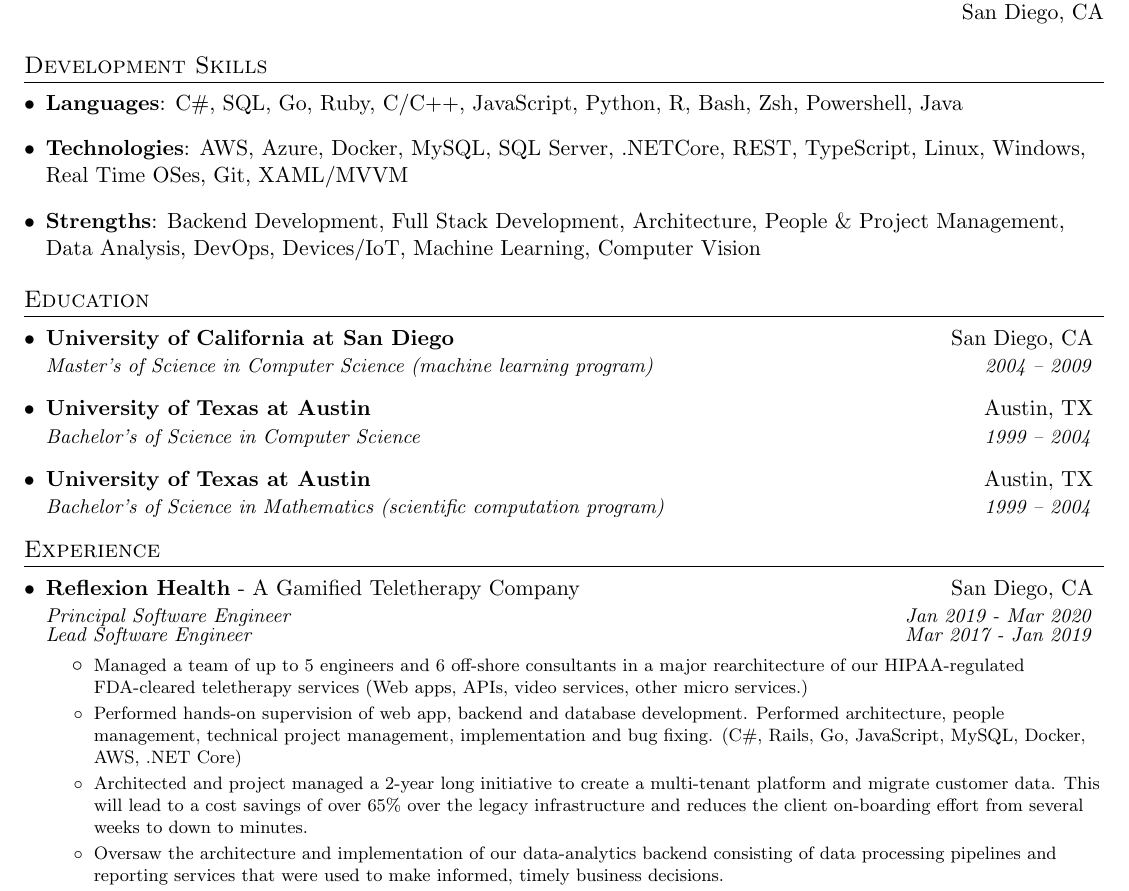
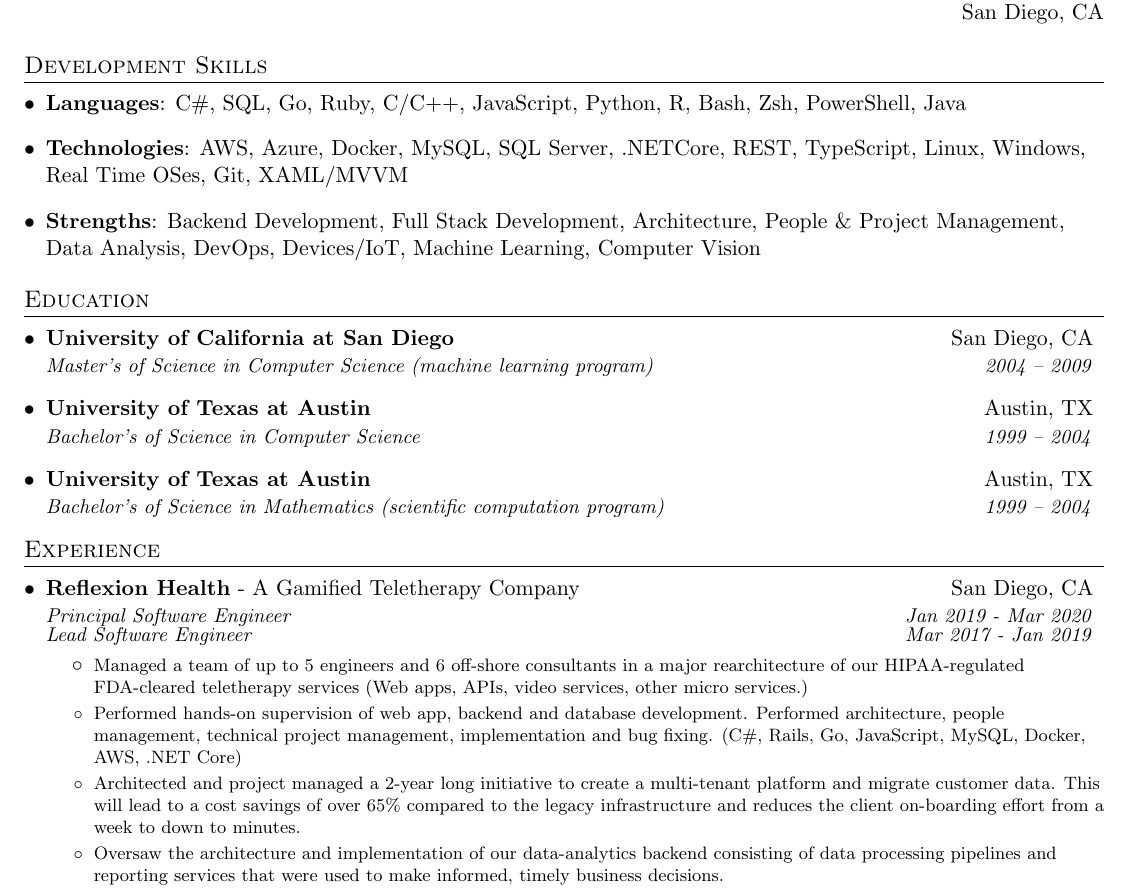
Before and after one commit to BizarroDavid/dtorres-resume-latex, a LaTeX CV (src/resume-david-torres.tex): part of page 1 of 2, cut so that both start at the same text. Compiled offline with pdfLaTeX.

Commit message:
incorporating Ian's changes

```diff
--- a/src/resume-david-torres.tex
+++ b/src/resume-david-torres.tex
@@ -118,7 +118,7 @@
 \section{Development Skills}
 \resumeSubHeadingListStart
   \item{
-    \textbf{Languages}{: C\#, SQL, Go, Ruby, C/C++, JavaScript, Python, R, Bash, Zsh, Powershell, Java}
+    \textbf{Languages}{: C\#, SQL, Go, Ruby, C/C++, JavaScript, Python, R, Bash, Zsh, PowerShell, Java}
   }
   \item{
     \textbf{Technologies}{: AWS, Azure, Docker, MySQL, SQL Server, .NETCore, REST, TypeScript, Linux, Windows,
@@ -168,8 +168,8 @@
             }
             \resumeItem{
                 Architected and project managed a 2-year long initiative to create a multi-tenant platform and migrate customer data. This
-                will lead to a cost savings of over 65\% over the legacy infrastructure and reduces the client
-                on-boarding effort from several weeks to down to minutes.
+                will lead to a cost savings of over 65\% compared to the legacy infrastructure and reduces the client
+                on-boarding effort from a week to down to minutes.
             }
              \resumeItem{
                 Oversaw the architecture and implementation of our data-analytics backend consisting of data processing pipelines and
```
